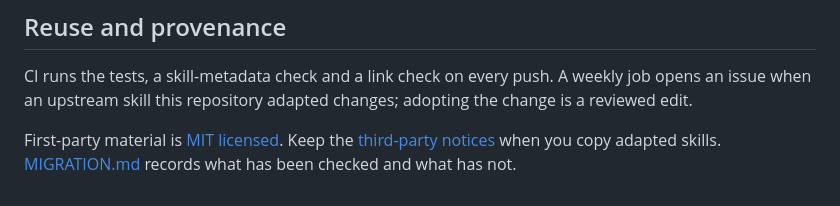
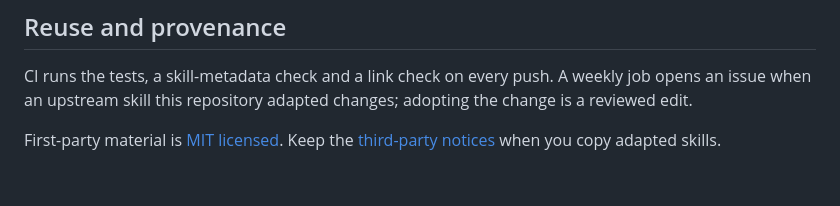
Before and after one commit to jtavizon98/scientific-agents, a Markdown page: README.md, the part around the change. GitHub-like rendering.

Commit message:
Drop MIGRATION.md: the migration is complete and verified in use
Co-Authored-By: Claude Opus 5.5 <noreply@anthropic.com>

```diff
--- a/README.md
+++ b/README.md
@@ -100,4 +100,3 @@ changes; adopting the change is a reviewed edit.
 
 First-party material is [MIT licensed](LICENSE). Keep the
 [third-party notices](THIRD_PARTY.md) when you copy adapted skills.
-[MIGRATION.md](MIGRATION.md) records what has been checked and what has not.
```
Also changed, not shown: MIGRATION.md (deleted, +0 -43 lines).
